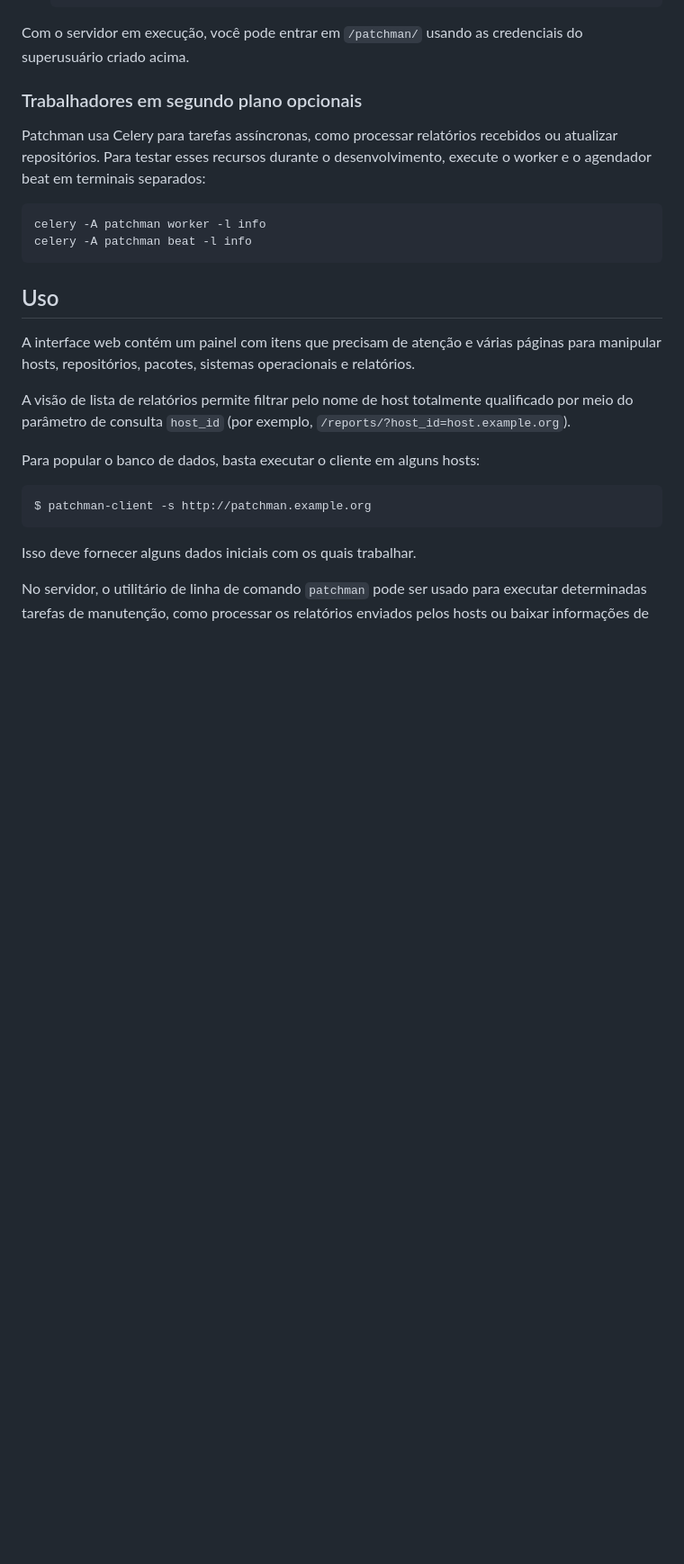
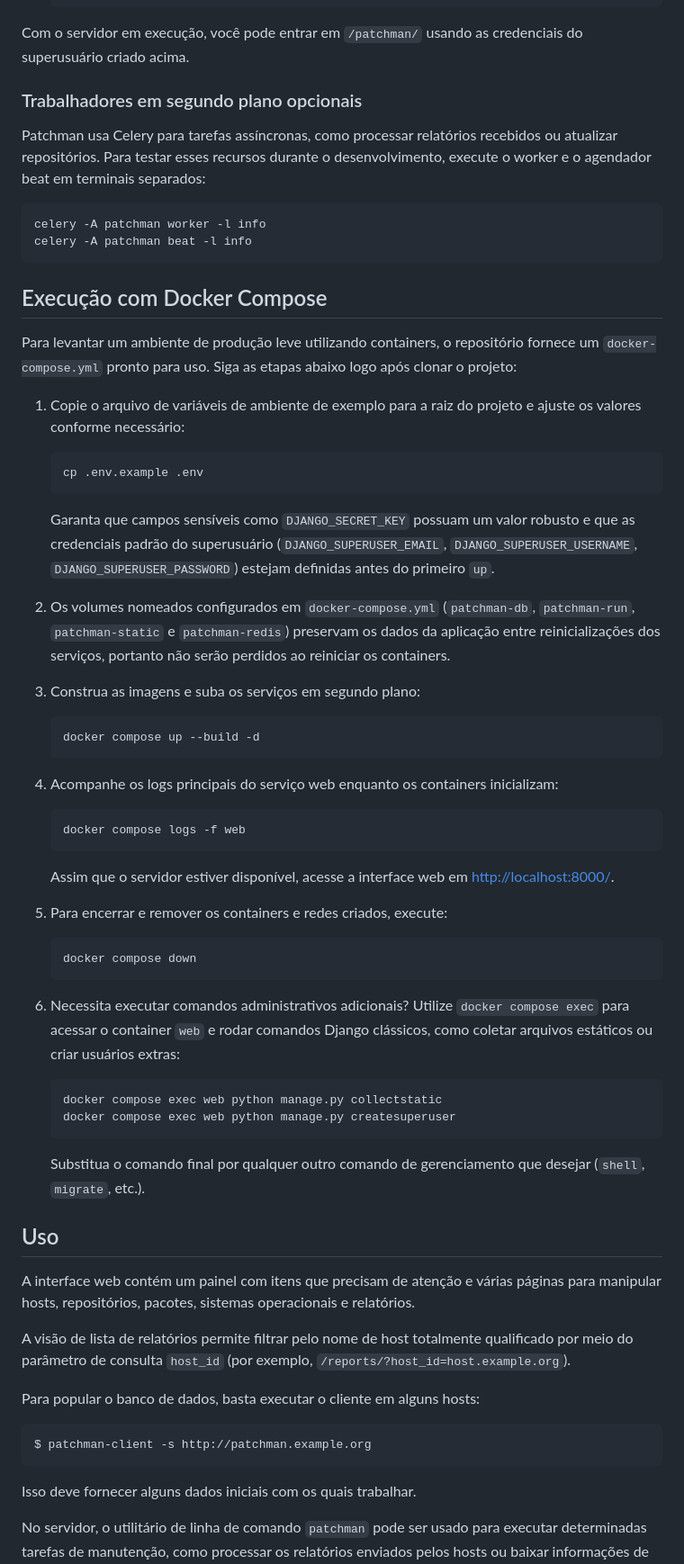
Before and after one commit to marcuscabrera/patchmanPlusV2, a Markdown page: README.md, the part around the change. Shown at 90% size. Rendered like a GitHub page; blank space fills up the shorter version.

Commit message:
docs: add docker compose usage guide

````diff
--- a/README.md
+++ b/README.md
@@ -84,6 +84,49 @@ Patchman usa Celery para tarefas assíncronas, como processar relatórios recebi
 celery -A patchman worker -l info
 celery -A patchman beat -l info
 ```
+
+## Execução com Docker Compose
+
+Para levantar um ambiente de produção leve utilizando containers, o repositório fornece um `docker-compose.yml` pronto para uso. Siga as etapas abaixo logo após clonar o projeto:
+
+1. Copie o arquivo de variáveis de ambiente de exemplo para a raiz do projeto e ajuste os valores conforme necessário:
+
+   ```shell
+   cp .env.example .env
+   ```
+
+   Garanta que campos sensíveis como `DJANGO_SECRET_KEY` possuam um valor robusto e que as credenciais padrão do superusuário (`DJANGO_SUPERUSER_EMAIL`, `DJANGO_SUPERUSER_USERNAME`, `DJANGO_SUPERUSER_PASSWORD`) estejam definidas antes do primeiro `up`.
+
+2. Os volumes nomeados configurados em `docker-compose.yml` (`patchman-db`, `patchman-run`, `patchman-static` e `patchman-redis`) preservam os dados da aplicação entre reinicializações dos serviços, portanto não serão perdidos ao reiniciar os containers.
+
+3. Construa as imagens e suba os serviços em segundo plano:
+
+   ```shell
+   docker compose up --build -d
+   ```
+
+4. Acompanhe os logs principais do serviço web enquanto os containers inicializam:
+
+   ```shell
+   docker compose logs -f web
+   ```
+
+   Assim que o servidor estiver disponível, acesse a interface web em [http://localhost:8000/](http://localhost:8000/).
+
+5. Para encerrar e remover os containers e redes criados, execute:
+
+   ```shell
+   docker compose down
+   ```
+
+6. Necessita executar comandos administrativos adicionais? Utilize `docker compose exec` para acessar o container `web` e rodar comandos Django clássicos, como coletar arquivos estáticos ou criar usuários extras:
+
+   ```shell
+   docker compose exec web python manage.py collectstatic
+   docker compose exec web python manage.py createsuperuser
+   ```
+
+   Substitua o comando final por qualquer outro comando de gerenciamento que desejar (`shell`, `migrate`, etc.).
 
 ## Uso
 
````
